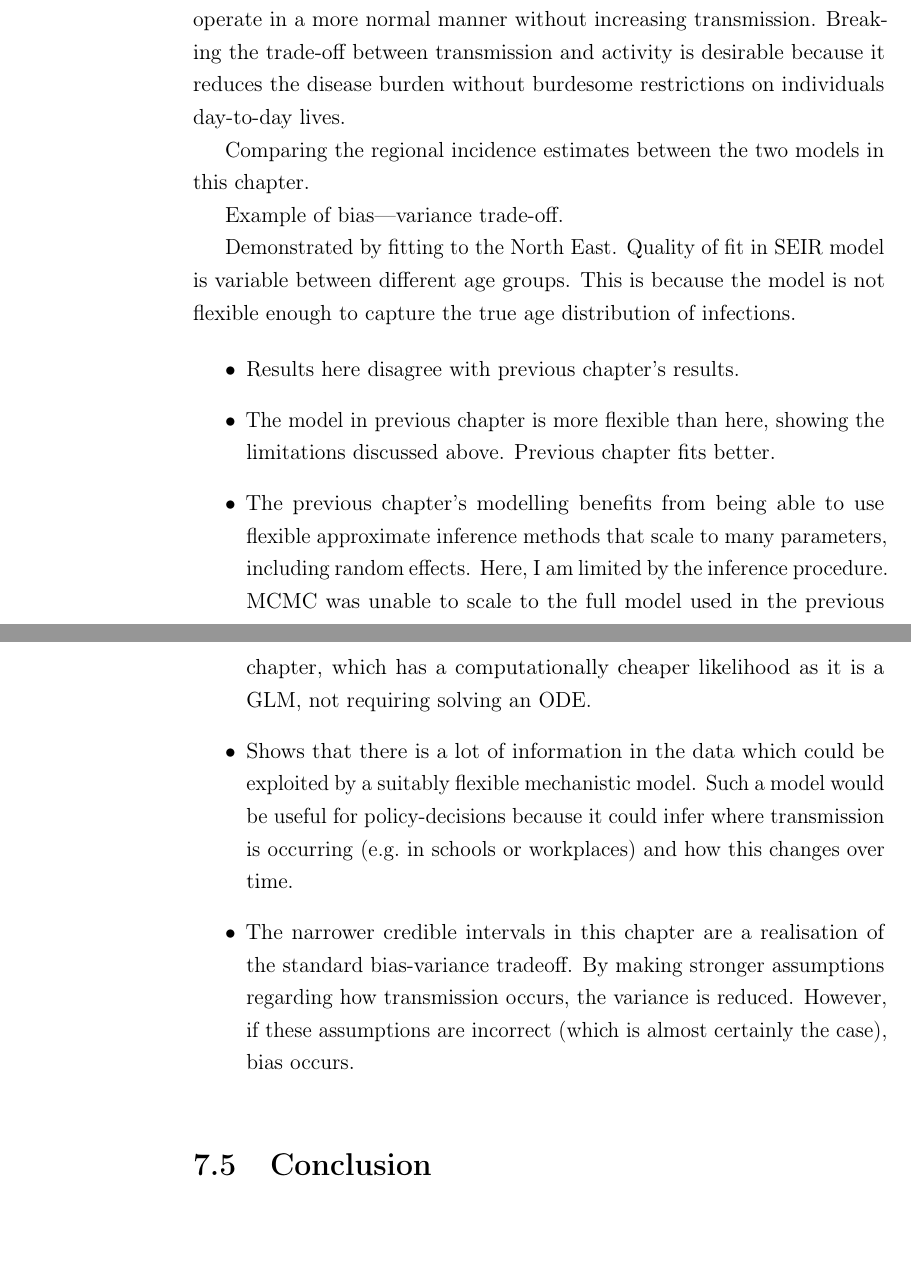
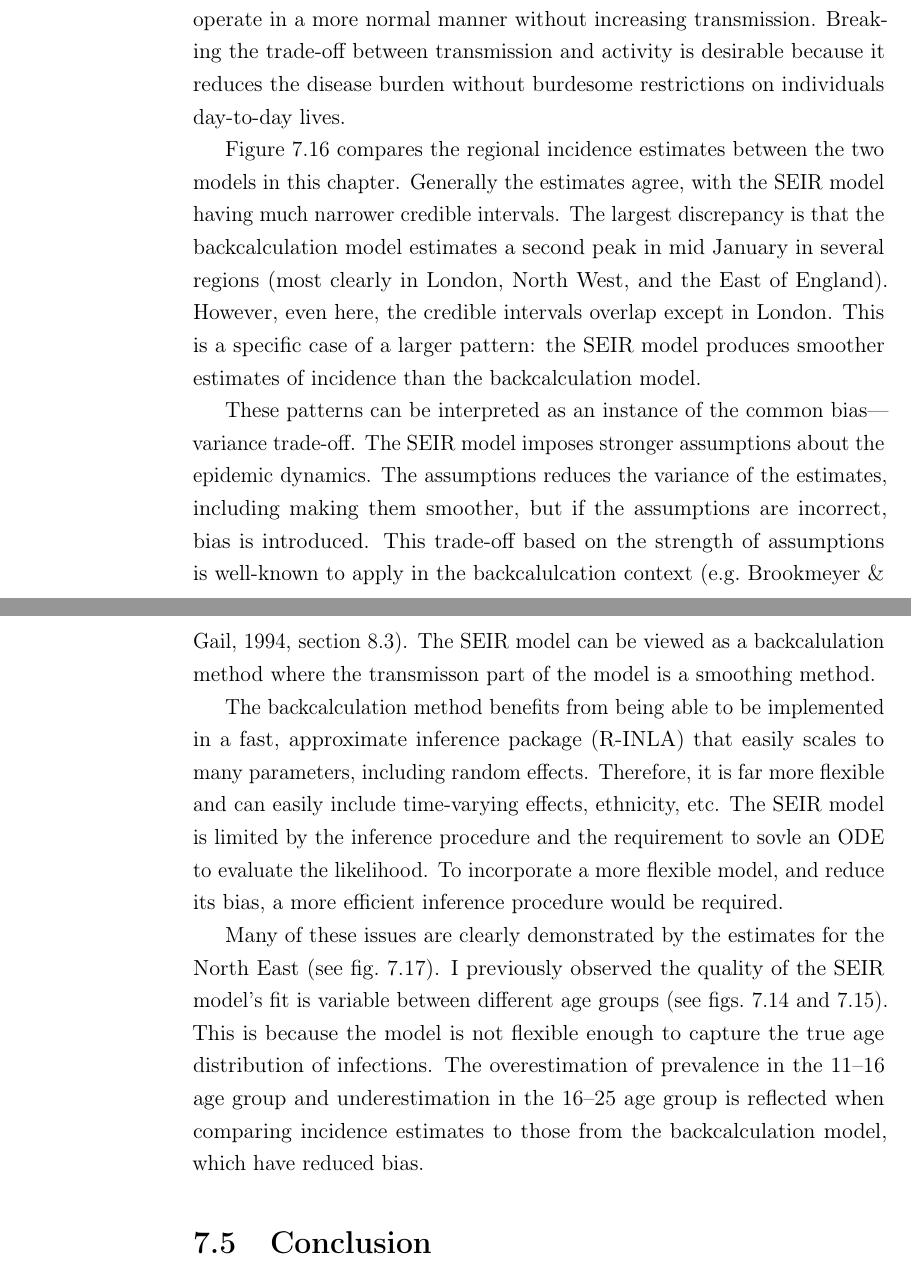
Before and after one commit to joshuablake/thesis, a LaTeX thesis (transmission.tex): two parts of pages 36 and 37 of 42 before the commit and two parts of pages 36 and 38 of 42 after it, joined at a grey line, cut so that both start at the same text, the shorter picture padded with empty space. Compiled offline with pdfLaTeX.

Commit message:
almost all chapter text written

```diff
--- a/transmission.tex
+++ b/transmission.tex
@@ -791,22 +796,11 @@ If it is shown that $\beta(t)$ decreases, this implies that for a given contact
 Such decreases might be beneficial as it allows society to operate in a more normal manner without increasing transmission.
 Breaking the trade-off between transmission and activity is desirable because it reduces the disease burden without burdesome restrictions on individuals day-to-day lives.
 
-Comparing the regional incidence estimates between the two models in this chapter.
-
-Example of bias---variance trade-off.
-
-Demonstrated by fitting to the North East.
-Quality of fit in SEIR model is variable between different age groups.
-This is because the model is not flexible enough to capture the true age distribution of infections.
-
-\begin{itemize}
-    \item Results here disagree with previous chapter's results.
-    \item The model in previous chapter is more flexible than here, showing the limitations discussed above. Previous chapter fits better.
-    \item The previous chapter's modelling benefits from being able to use flexible approximate inference methods that scale to many parameters, including random effects. Here, I am limited by the inference procedure. MCMC was unable to scale to the full model used in the previous chapter, which has a computationally cheaper likelihood as it is a GLM, not requiring solving an ODE.
-    \item Shows that there is a lot of information in the data which could be exploited by a suitably flexible mechanistic model. Such a model would be useful for policy-decisions because it could infer where transmission is occurring (\eg in schools or workplaces) and how this changes over time.
-    \item The narrower credible intervals in this chapter are a realisation of the standard bias-variance tradeoff. By making stronger assumptions regarding how transmission occurs, the variance is reduced. However, if these assumptions are incorrect (which is almost certainly the case), bias occurs.
-\end{itemize}
-
+\Cref{transmission:fig:compare-regions} compares the regional incidence estimates between the two models in this chapter.
+Generally the estimates agree, with the SEIR model having much narrower credible intervals.
+The largest discrepancy is that the backcalculation model estimates a second peak in mid January in several regions (most clearly in London, North West, and the East of England).
+However, even here, the credible intervals overlap except in London.
+This is a specific case of a larger pattern: the SEIR model produces smoother estimates of incidence than the backcalculation model.
 \begin{figure}
     \centering \includegraphics{transmission/compare-regions}
     \caption[Comparing each models estimate of regional incidence.]{%
@@ -817,6 +811,21 @@ This is because the model is not flexible enough to capture the true age distrib
     \label{transmission:fig:compare-regions}
 \end{figure}
 
+These patterns can be interpreted as an instance of the common bias---variance trade-off.
+The SEIR model imposes stronger assumptions about the epidemic dynamics.
+The assumptions reduces the variance of the estimates, including making them smoother, but if the assumptions are incorrect, bias is introduced.
+This trade-off based on the strength of assumptions is well-known to apply in the backcalulcation context~\autocite[e.g.][section 8.3]{brookmeyerBackcalculation}.
+The SEIR model can be viewed as a backcalulation method where the transmisson part of the model is a smoothing method.
+
+The backcalculation method benefits from being able to be implemented in a fast, approximate inference package (R-INLA) that easily scales to many parameters, including random effects.
+Therefore, it is far more flexible and can easily include time-varying effects, ethnicity, etc.
+The SEIR model is limited by the inference procedure and the requirement to sovle an ODE to evaluate the likelihood.
+To incorporate a more flexible model, and reduce its bias, a more efficient inference procedure would be required.
+
+Many of these issues are clearly demonstrated by the estimates for the North East (see \cref{transmission:fig:compare-NE}).
+I previously observed the quality of the SEIR model's fit is variable between different age groups (see \cref{SEIR:fig:prev-young,SEIR:fig:prev-old}).
+This is because the model is not flexible enough to capture the true age distribution of infections.
+The overestimation of prevalence in the 11--16 age group and underestimation in the 16--25 age group is reflected when comparing incidence estimates to those from the backcalculation model, which have reduced bias.
 \begin{figure}
     \centering \includegraphics{transmission/compare-NE}
     \caption[Comparing each models estimate of North East incidence by age.]{%
```
Also changed, not shown: transmission.tex (31 more changed lines).
